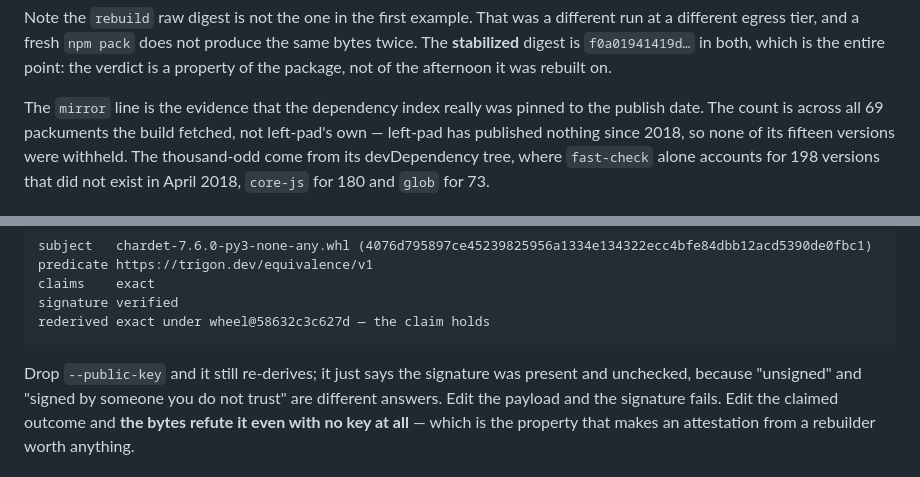
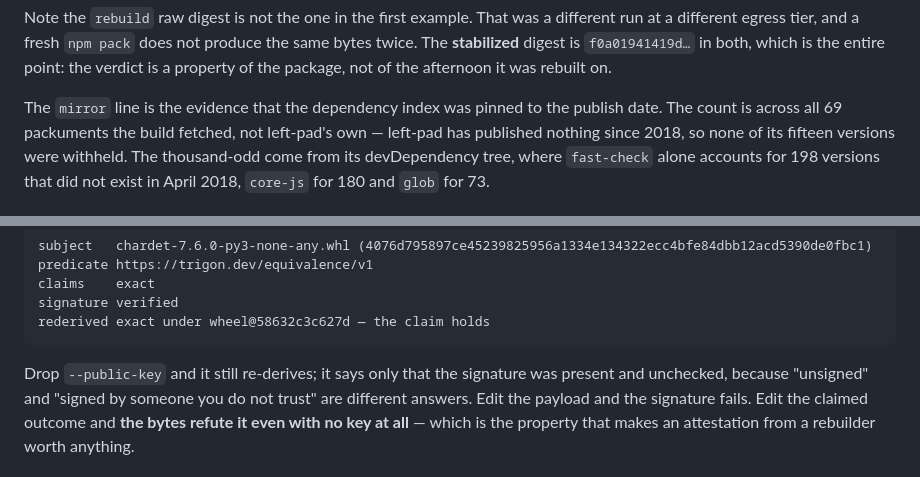
Before and after one commit to scovetta/trigon, a Markdown page: README.md, 2 parts joined by grey strips. Drawn GitHub-style.

````diff
--- a/README.md
+++ b/README.md
@@ -265,7 +265,7 @@ different egress tier, and a fresh `npm pack` does not produce the same bytes tw
 **stabilized** digest is `f0a01941419d…` in both, which is the entire point: the verdict is a
 property of the package, not of the afternoon it was rebuilt on.
 
-The `mirror` line is the evidence that the dependency index really was pinned to the publish date.
+The `mirror` line is the evidence that the dependency index was pinned to the publish date.
 The count is across all 69 packuments the build fetched, not left-pad's own — left-pad has published
 nothing since 2018, so none of its fifteen versions were withheld. The thousand-odd come from its
 devDependency tree, where `fast-check` alone accounts for 198 versions that did not exist in April
@@ -341,7 +341,7 @@ signature verified
 rederived exact under wheel@58632c3c627d — the claim holds
 ```
 
-Drop `--public-key` and it still re-derives; it just says the signature was present and unchecked,
+Drop `--public-key` and it still re-derives; it says only that the signature was present and unchecked,
 because "unsigned" and "signed by someone you do not trust" are different answers. Edit the payload
 and the signature fails. Edit the claimed outcome and **the bytes refute it even with no key at
 all** — which is the property that makes an attestation from a rebuilder worth anything.
````
Also changed, not shown: docs/16-findings.md (+1 -1 lines), docs/using-trigon.md (+1 -1 lines).
